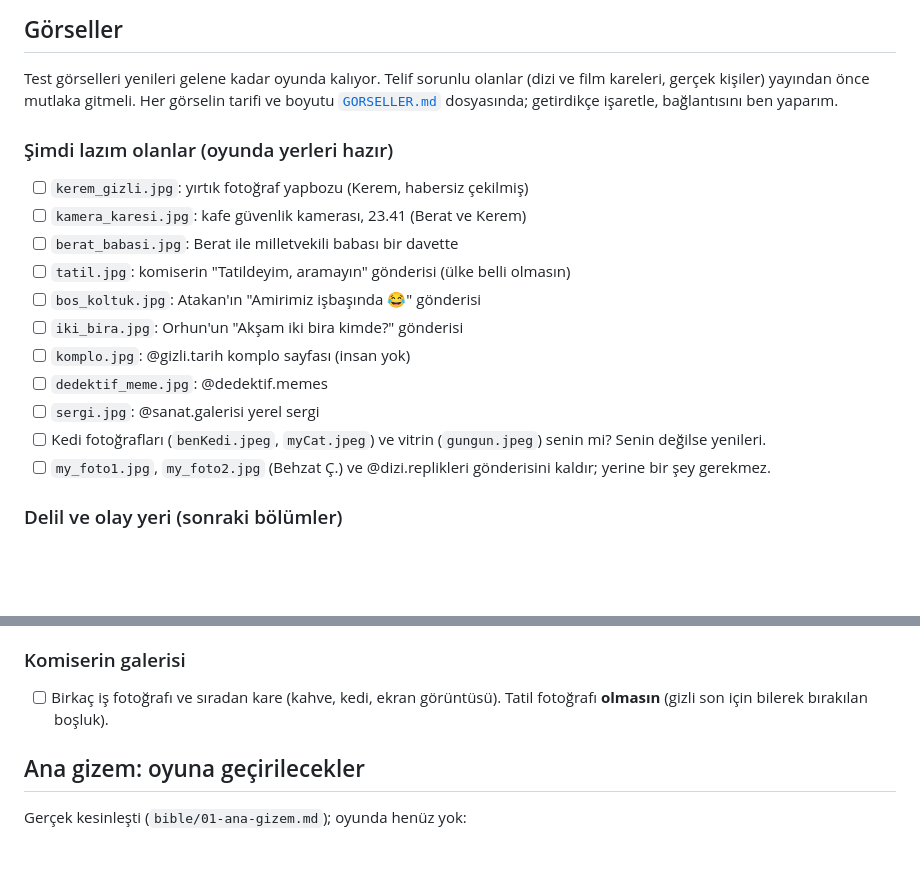
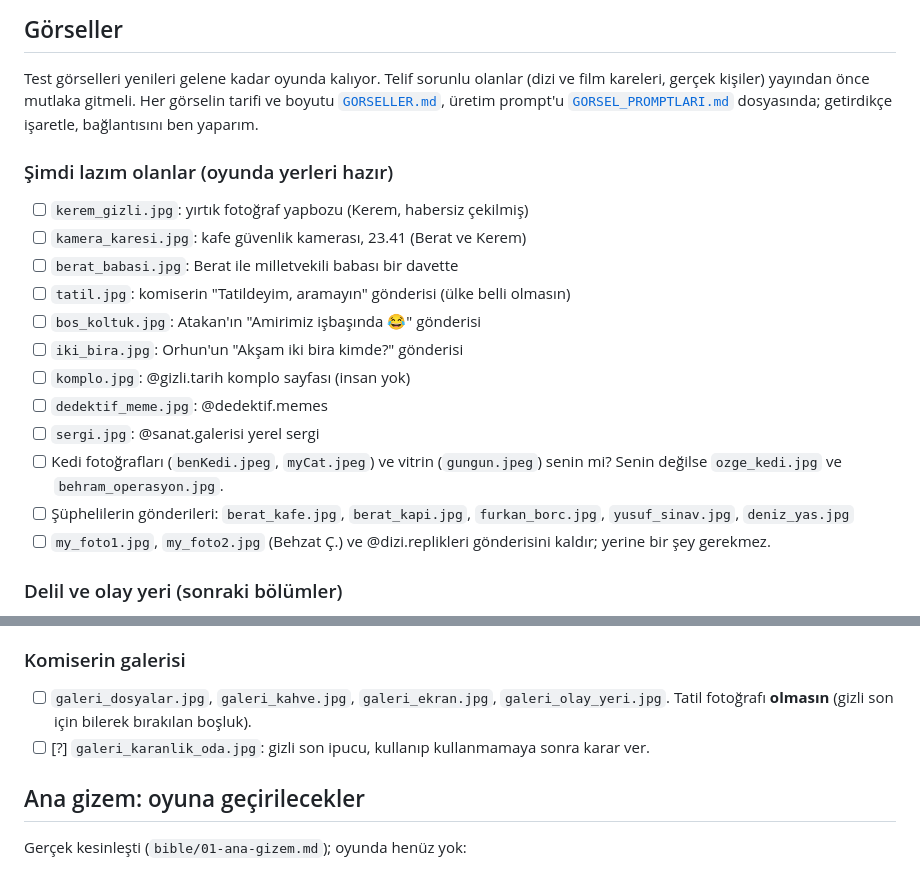
Before and after one commit to Erimsaholut/Ledective, a Markdown page: story/YAPILACAKLAR.md, 2 parts joined by grey strips. Drawn GitHub-style; blank space fills up the shorter version.

```diff
--- a/story/YAPILACAKLAR.md
+++ b/story/YAPILACAKLAR.md
@@ -8,7 +8,8 @@ Bitenleri işaretle (`[x]`), yeni işleri ekle. Hikâye kararları
 
 Test görselleri yenileri gelene kadar oyunda kalıyor. Telif sorunlu olanlar
 (dizi ve film kareleri, gerçek kişiler) yayından önce mutlaka gitmeli. Her
-görselin tarifi ve boyutu [`GORSELLER.md`](GORSELLER.md) dosyasında; getirdikçe
+görselin tarifi ve boyutu [`GORSELLER.md`](GORSELLER.md), üretim prompt'u
+[`GORSEL_PROMPTLARI.md`](GORSEL_PROMPTLARI.md) dosyasında; getirdikçe
 işaretle, bağlantısını ben yaparım.
 
 ### Şimdi lazım olanlar (oyunda yerleri hazır)
@@ -23,7 +24,9 @@ işaretle, bağlantısını ben yaparım.
 - [ ] `dedektif_meme.jpg`: @dedektif.memes
 - [ ] `sergi.jpg`: @sanat.galerisi yerel sergi
 - [ ] Kedi fotoğrafları (`benKedi.jpeg`, `myCat.jpeg`) ve vitrin (`gungun.jpeg`)
-  senin mi? Senin değilse yenileri.
+  senin mi? Senin değilse `ozge_kedi.jpg` ve `behram_operasyon.jpg`.
+- [ ] Şüphelilerin gönderileri: `berat_kafe.jpg`, `berat_kapi.jpg`,
+  `furkan_borc.jpg`, `yusuf_sinav.jpg`, `deniz_yas.jpg`
 - [ ] `my_foto1.jpg`, `my_foto2.jpg` (Behzat Ç.) ve @dizi.replikleri gönderisini
   kaldır; yerine bir şey gerekmez.
 
@@ -56,8 +59,11 @@ işaretle, bağlantısını ben yaparım.
 
 ### Komiserin galerisi
 
-- [ ] Birkaç iş fotoğrafı ve sıradan kare (kahve, kedi, ekran görüntüsü).
-  Tatil fotoğrafı **olmasın** (gizli son için bilerek bırakılan boşluk).
+- [ ] `galeri_dosyalar.jpg`, `galeri_kahve.jpg`, `galeri_ekran.jpg`,
+  `galeri_olay_yeri.jpg`. Tatil fotoğrafı **olmasın** (gizli son için
+  bilerek bırakılan boşluk).
+- [ ] [?] `galeri_karanlik_oda.jpg`: gizli son ipucu, kullanıp kullanmamaya
+  sonra karar ver.
 
 ## Ana gizem: oyuna geçirilecekler
 
```
Also changed, not shown: story/GORSELLER.md (+2 -0 lines), story/GORSEL_PROMPTLARI.md (added, +340 -0 lines).
